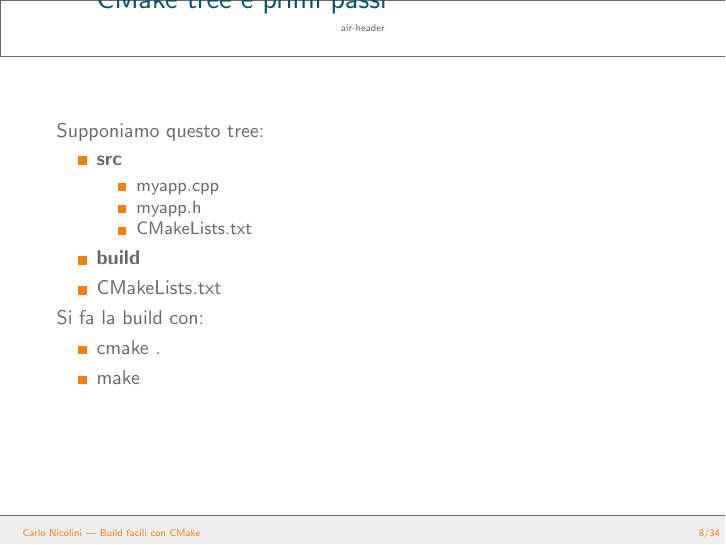
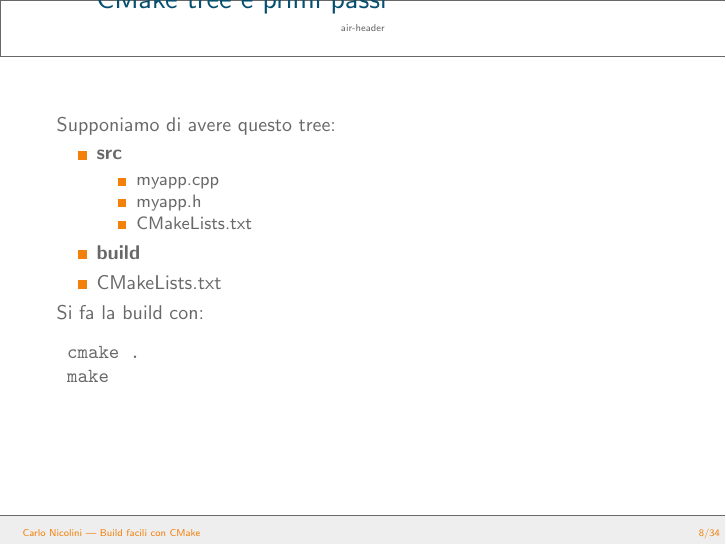
Before and after one commit to CarloNicolini/cmake-slides, LaTeX slides (cmake-talk.tex): page 28 of 54 before the commit and page 30 of 56 after it. Compiled offline with pdfLaTeX.

```diff
--- a/cmake-talk.tex
+++ b/cmake-talk.tex
@@ -146,26 +146,26 @@
 %\end{frame}
 
 %%%%%%%%%%%%%%%%%%%%%%%%%%%%%%%%%%%%%%%%%%%%%%%%%%%%%%%%%%%%%%%%%%%%%%%%%%%%%%%%
-\begin{frame}
+\begin{frame}[fragile]
 \frametitle{CMake tree e primi passi}
-Supponiamo questo tree:
+Supponiamo di avere questo tree:
 
 \begin{itemize}
-\item \textbf{src}
+\item<1-> \textbf{src}
 \begin{itemize}
 	\item myapp.cpp
 	\item myapp.h
 	\item CMakeLists.txt
 \end{itemize}
-\item \textbf{build}
-\item CMakeLists.txt
+\item<2-> \textbf{build}
+\item<3-> CMakeLists.txt
 \end{itemize}
 
 Si fa la build con:
-\begin{itemize}
-	\item cmake .
-	\item make
-\end{itemize}
+\begin{verbatim}
+ cmake .
+ make
+\end{verbatim}
 \end{frame}
 
 
```
